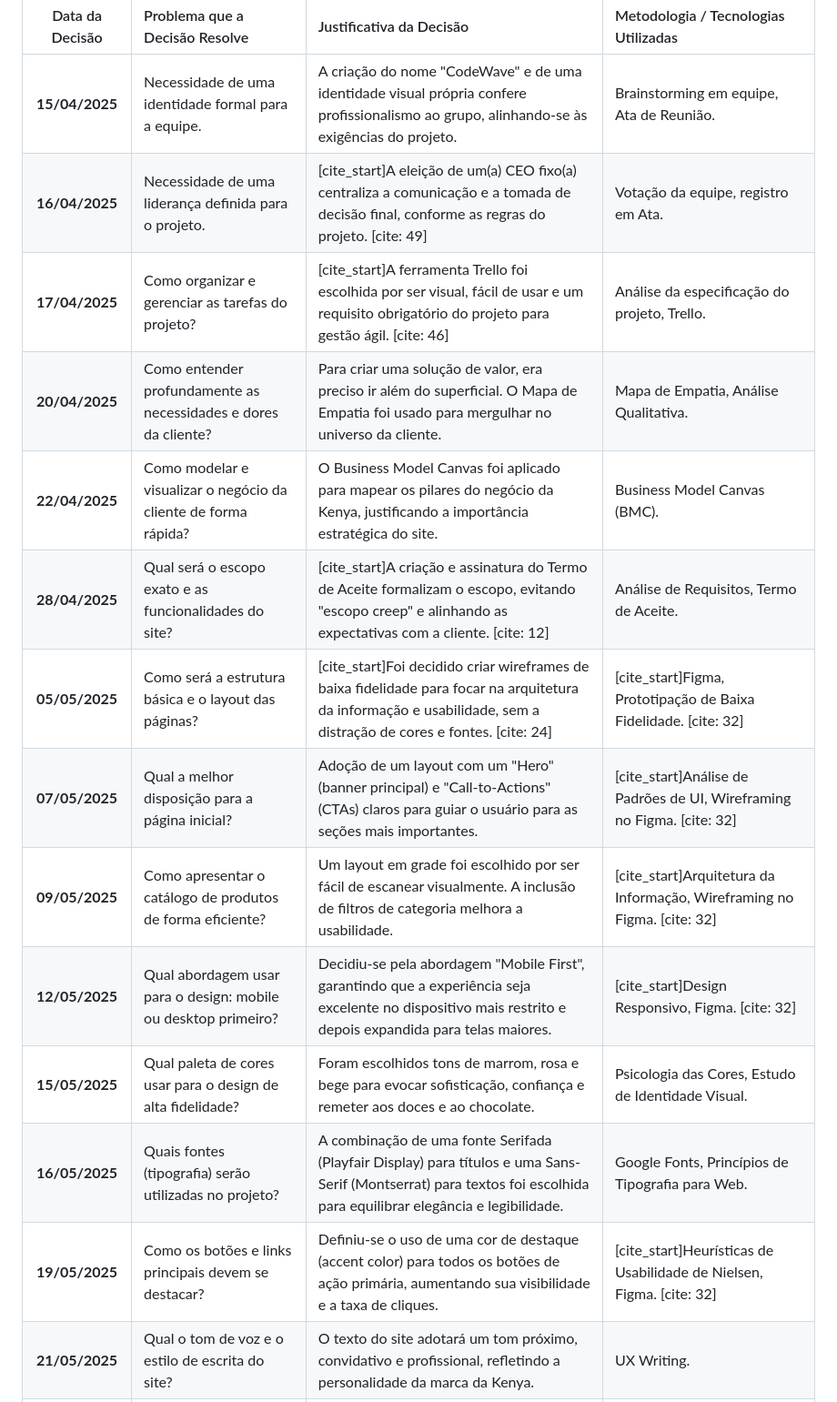
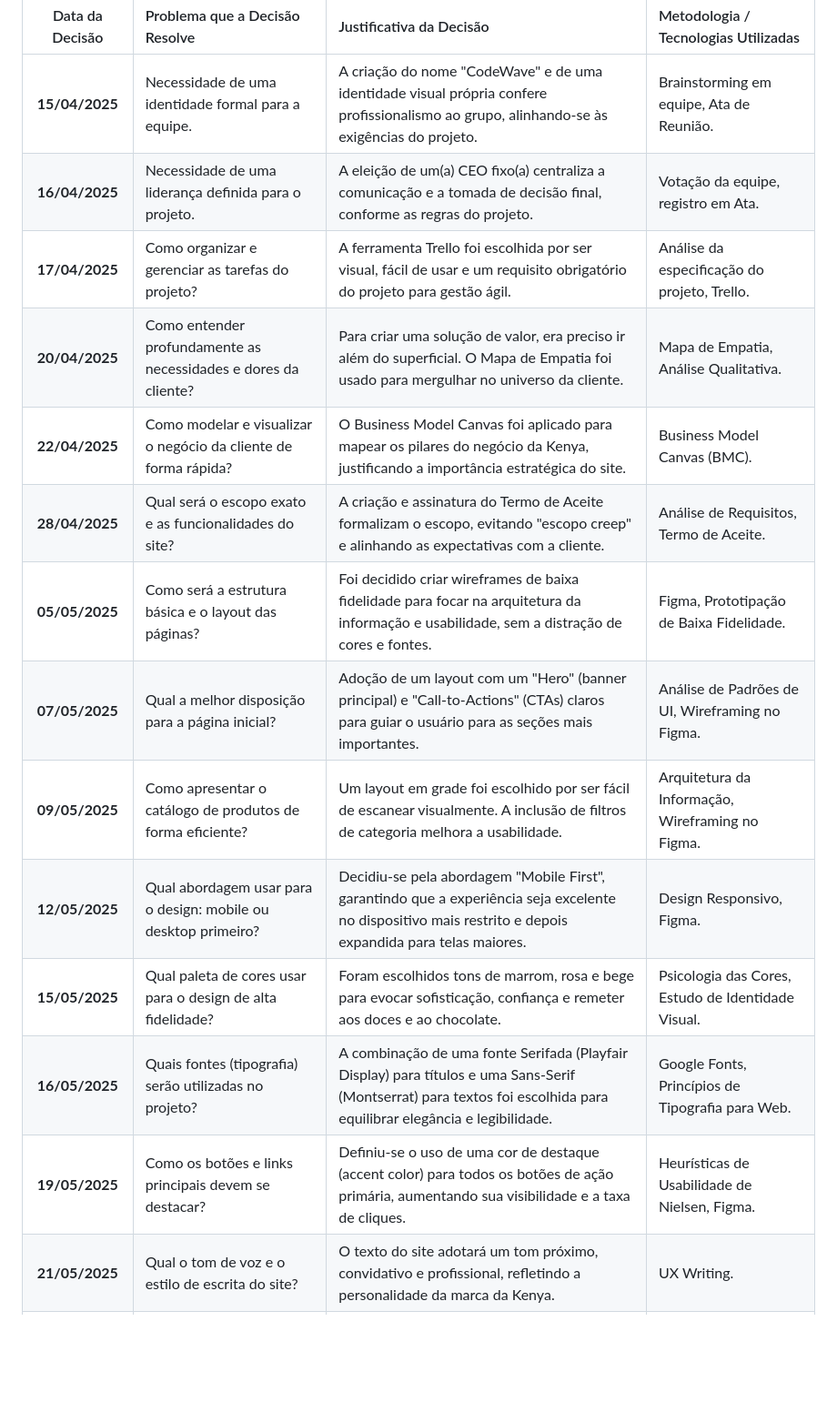
Before and after one commit to sabrinaxsouza/projeto-confeitaria-kenya, a Markdown page: TABELA DE DECISOES.md, the part around one of its changes. Shown at 91% size. Drawn GitHub-style; blank space fills up the shorter version.

```diff
--- a/TABELA DE DECISOES.md
+++ b/TABELA DE DECISOES.md
@@ -5,16 +5,16 @@ Esta tabela registra as decisões importantes tomadas pela equipe da CodeWave, a
 | Data da Decisão | Problema que a Decisão Resolve | Justificativa da Decisão | Metodologia / Tecnologias Utilizadas |
 | :---: | :--- | :--- | :--- |
 | **15/04/2025** | Necessidade de uma identidade formal para a equipe. | A criação do nome "CodeWave" e de uma identidade visual própria confere profissionalismo ao grupo, alinhando-se às exigências do projeto. | Brainstorming em equipe, Ata de Reunião. |
-| **16/04/2025** | Necessidade de uma liderança definida para o projeto. | [cite_start]A eleição de um(a) CEO fixo(a) centraliza a comunicação e a tomada de decisão final, conforme as regras do projeto. [cite: 49] | Votação da equipe, registro em Ata. |
-| **17/04/2025** | Como organizar e gerenciar as tarefas do projeto? | [cite_start]A ferramenta Trello foi escolhida por ser visual, fácil de usar e um requisito obrigatório do projeto para gestão ágil. [cite: 46] | Análise da especificação do projeto, Trello. |
+| **16/04/2025** | Necessidade de uma liderança definida para o projeto. | A eleição de um(a) CEO fixo(a) centraliza a comunicação e a tomada de decisão final, conforme as regras do projeto. | Votação da equipe, registro em Ata. |
+| **17/04/2025** | Como organizar e gerenciar as tarefas do projeto? | A ferramenta Trello foi escolhida por ser visual, fácil de usar e um requisito obrigatório do projeto para gestão ágil.  | Análise da especificação do projeto, Trello. |
 | **20/04/2025** | Como entender profundamente as necessidades e dores da cliente? | Para criar uma solução de valor, era preciso ir além do superficial. O Mapa de Empatia foi usado para mergulhar no universo da cliente. | Mapa de Empatia, Análise Qualitativa. |
 | **22/04/2025** | Como modelar e visualizar o negócio da cliente de forma rápida? | O Business Model Canvas foi aplicado para mapear os pilares do negócio da Kenya, justificando a importância estratégica do site. | Business Model Canvas (BMC). |
-| **28/04/2025** | Qual será o escopo exato e as funcionalidades do site? | [cite_start]A criação e assinatura do Termo de Aceite formalizam o escopo, evitando "escopo creep" e alinhando as expectativas com a cliente. [cite: 12] | Análise de Requisitos, Termo de Aceite. |
-| **05/05/2025** | Como será a estrutura básica e o layout das páginas? | [cite_start]Foi decidido criar wireframes de baixa fidelidade para focar na arquitetura da informação e usabilidade, sem a distração de cores e fontes. [cite: 24] | [cite_start]Figma, Prototipação de Baixa Fidelidade. [cite: 32] |
-| **07/05/2025** | Qual a melhor disposição para a página inicial? | Adoção de um layout com um "Hero" (banner principal) e "Call-to-Actions" (CTAs) claros para guiar o usuário para as seções mais importantes. | [cite_start]Análise de Padrões de UI, Wireframing no Figma. [cite: 32] |
-| **09/05/2025** | Como apresentar o catálogo de produtos de forma eficiente? | Um layout em grade foi escolhido por ser fácil de escanear visualmente. A inclusão de filtros de categoria melhora a usabilidade. | [cite_start]Arquitetura da Informação, Wireframing no Figma. [cite: 32] |
-| **12/05/2025** | Qual abordagem usar para o design: mobile ou desktop primeiro? | Decidiu-se pela abordagem "Mobile First", garantindo que a experiência seja excelente no dispositivo mais restrito e depois expandida para telas maiores. | [cite_start]Design Responsivo, Figma. [cite: 32] |
+| **28/04/2025** | Qual será o escopo exato e as funcionalidades do site? | A criação e assinatura do Termo de Aceite formalizam o escopo, evitando "escopo creep" e alinhando as expectativas com a cliente.  | Análise de Requisitos, Termo de Aceite. |
+| **05/05/2025** | Como será a estrutura básica e o layout das páginas? |Foi decidido criar wireframes de baixa fidelidade para focar na arquitetura da informação e usabilidade, sem a distração de cores e fontes.  | Figma, Prototipação de Baixa Fidelidade.  |
+| **07/05/2025** | Qual a melhor disposição para a página inicial? | Adoção de um layout com um "Hero" (banner principal) e "Call-to-Actions" (CTAs) claros para guiar o usuário para as seções mais importantes. | Análise de Padrões de UI, Wireframing no Figma. |
+| **09/05/2025** | Como apresentar o catálogo de produtos de forma eficiente? | Um layout em grade foi escolhido por ser fácil de escanear visualmente. A inclusão de filtros de categoria melhora a usabilidade. |Arquitetura da Informação, Wireframing no Figma. |
+| **12/05/2025** | Qual abordagem usar para o design: mobile ou desktop primeiro? | Decidiu-se pela abordagem "Mobile First", garantindo que a experiência seja excelente no dispositivo mais restrito e depois expandida para telas maiores. |Design Responsivo, Figma. |
 | **15/05/2025** | Qual paleta de cores usar para o design de alta fidelidade? | Foram escolhidos tons de marrom, rosa e bege para evocar sofisticação, confiança e remeter aos doces e ao chocolate. | Psicologia das Cores, Estudo de Identidade Visual. |
 | **16/05/2025** | Quais fontes (tipografia) serão utilizadas no projeto? | A combinação de uma fonte Serifada (Playfair Display) para títulos e uma Sans-Serif (Montserrat) para textos foi escolhida para equilibrar elegância e legibilidade. | Google Fonts, Princípios de Tipografia para Web. |
-| **19/05/2025** | Como os botões e links principais devem se destacar? | Definiu-se o uso de uma cor de destaque (accent color) para todos os botões de ação primária, aumentando sua visibilidade e a taxa de cliques. | [cite_start]Heurísticas de Usabilidade de Nielsen, Figma. [cite: 32] |
+| **19/05/2025** | Como os botões e links principais devem se destacar? | Definiu-se o uso de uma cor de destaque (accent color) para todos os botões de ação primária, aumentando sua visibilidade e a taxa de cliques. |Heurísticas de Usabilidade de Nielsen, Figma.  |
 | **21/05/2025** | Qual o tom de voz e o estilo de escrita do site? | O texto do site adotará um tom próximo, convidativo e profissional, refletindo a personalidade da marca da Kenya. | UX Writing. |
```
Also changed, not shown: other parts of TABELA DE DECISOES.md (+6 -6 lines).
